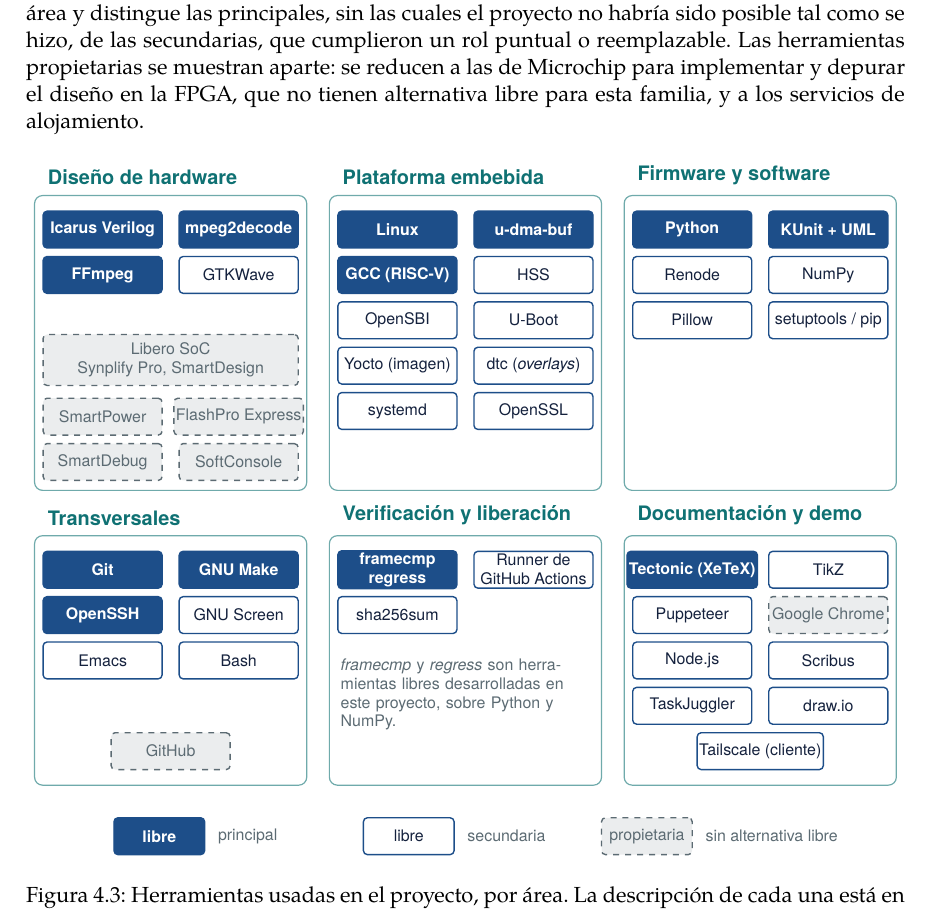
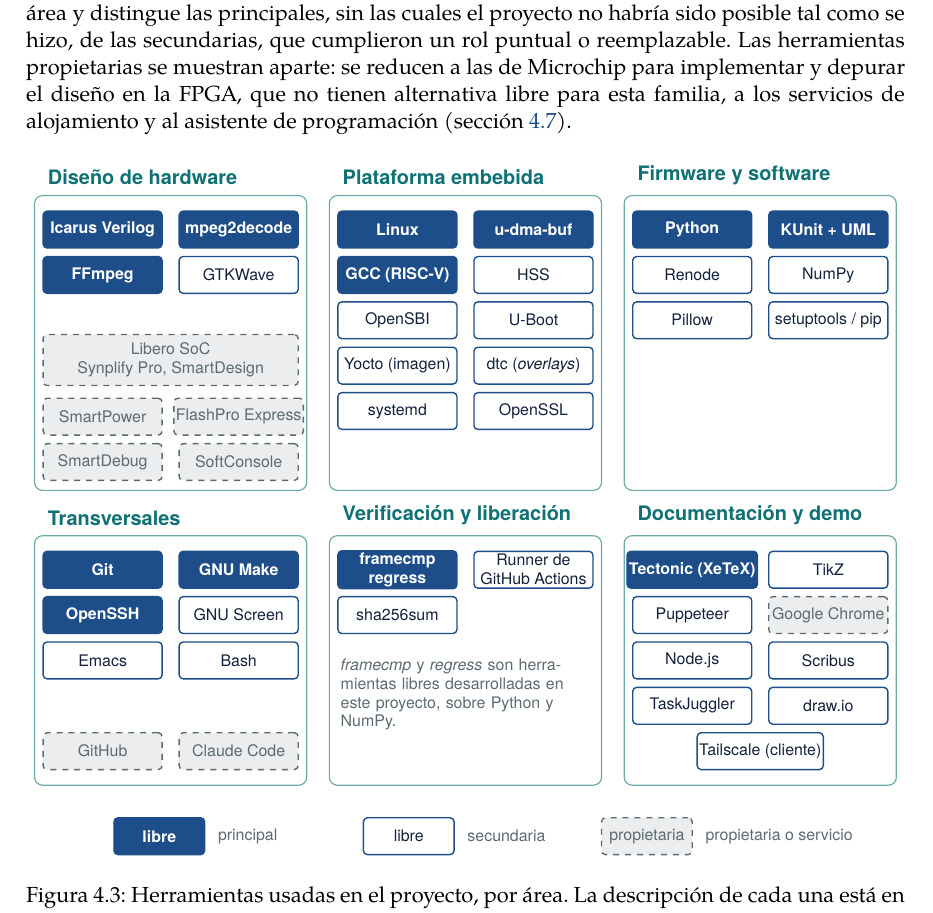
Before and after one commit to esbon125/tandem, a LaTeX document (docs/informe/informe.tex, which reads docs/informe/capitulos/04-metodologia.tex): part of page 20 of 42, cut so that both start at the same text. Compiled offline with XeLaTeX; a missing font is replaced by an installed copy or a similar font.

Commit message:
informe cap. 4: el asistente de IA también en el gráfico de herramientas
Co-Authored-By: Claude Opus 5.5 <noreply@anthropic.com>

```diff
--- a/docs/informe/capitulos/04-metodologia.tex
+++ b/docs/informe/capitulos/04-metodologia.tex
@@ -266,7 +266,8 @@
 hizo, de las secundarias, que cumplieron un rol puntual o reemplazable. Las
 herramientas propietarias se muestran aparte: se reducen a las de Microchip
 para implementar y depurar el diseño en la FPGA, que no tienen alternativa
-libre para esta familia, y a los servicios de alojamiento.
+libre para esta familia, a los servicios de alojamiento y al asistente de
+programación (sección~\ref{sec:asistente-ia}).
 
 \newcommand{\herr}[4]{% x, y, estilo, texto
   \node[#3] at (#1,#2) {#4};}
@@ -324,7 +325,8 @@
     \herr{36}{-74}{sec}{GNU Screen}
     \herr{12}{-82}{sec}{Emacs}
     \herr{36}{-82}{sec}{Bash}
-    \herr{24}{-98}{prop}{GitHub}
+    \herr{12}{-98}{prop}{GitHub}
+    \herr{36}{-98}{prop}{Claude Code}
     % ---- Verificación y liberación (58,-60)
     \draw[grupo] (52,-60) rectangle (100,-104);
     \node[tit] at (53,-59.5) {Verificación y liberación};
@@ -352,7 +354,7 @@
     \node[sec, minimum width=16mm] at (66,-113) {libre};
     \node[lbl, anchor=west] at (75,-113) {secundaria};
     \node[prop, minimum width=16mm] at (108,-113) {propietaria};
-    \node[lbl, anchor=west] at (117,-113) {sin alternativa libre};
+    \node[lbl, anchor=west] at (117,-113) {propietaria o servicio};
   \end{tikzpicture}
   \caption{Herramientas usadas en el proyecto, por área. La descripción de
     cada una está en el anexo~\ref{anx:herramientas}.}
```
